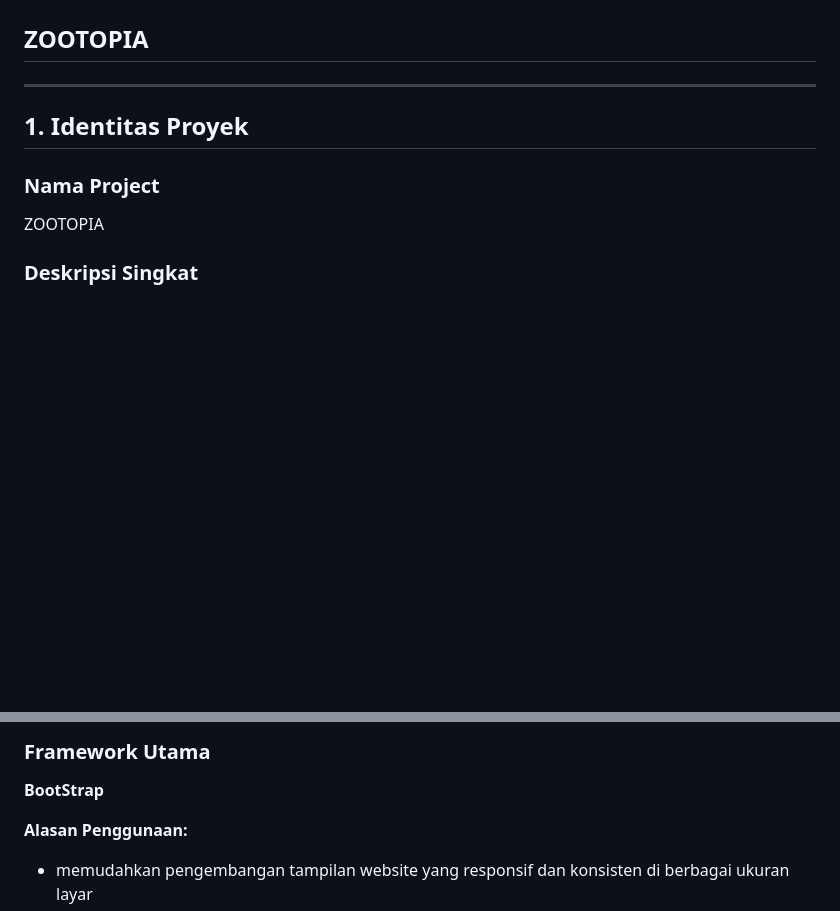
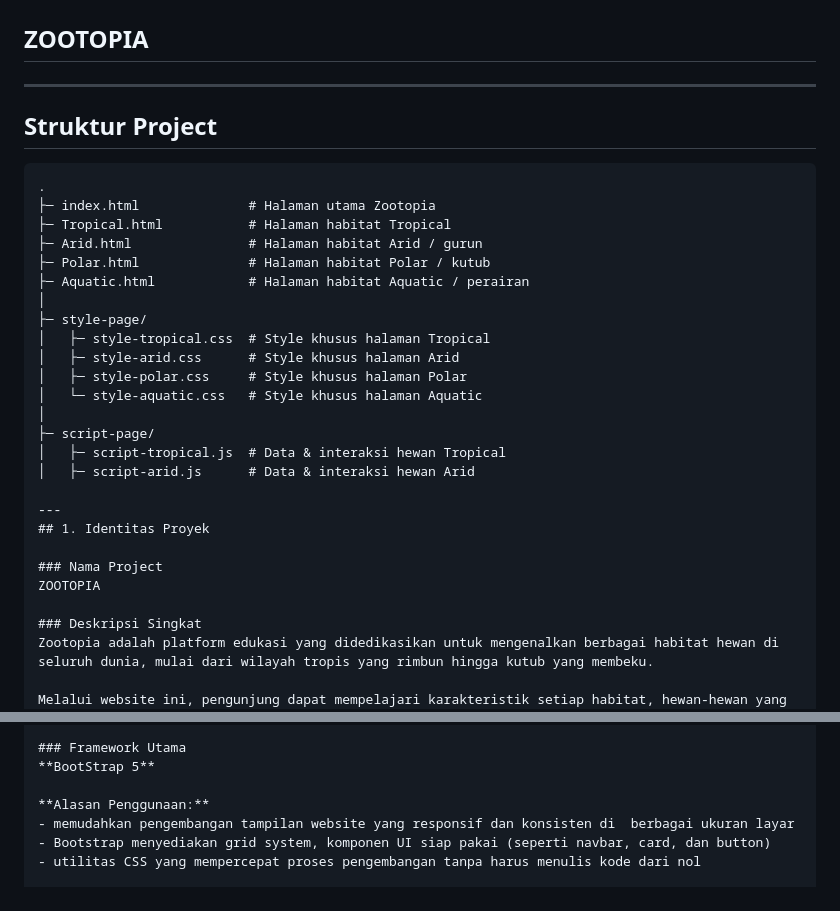
Before and after one commit to RizwanFI94/PROJECT-TEORI-DW-A-KELOMPOK-3-ZOOTOPIA, a Markdown page: docs/dokumentasi.md, 2 parts joined by grey strips. Rendered like a GitHub page; blank space fills up the shorter version.

Commit message:
Document project structure and Bootstrap version
Added project structure and updated Bootstrap version.

````diff
--- a/docs/dokumentasi.md
+++ b/docs/dokumentasi.md
@@ -2,7 +2,27 @@
 ## ZOOTOPIA
 
 ---
+## Struktur Project
 
+```text
+.
+├─ index.html              # Halaman utama Zootopia
+├─ Tropical.html           # Halaman habitat Tropical
+├─ Arid.html               # Halaman habitat Arid / gurun
+├─ Polar.html              # Halaman habitat Polar / kutub
+├─ Aquatic.html            # Halaman habitat Aquatic / perairan
+│
+├─ style-page/
+│   ├─ style-tropical.css  # Style khusus halaman Tropical
+│   ├─ style-arid.css      # Style khusus halaman Arid
+│   ├─ style-polar.css     # Style khusus halaman Polar
+│   └─ style-aquatic.css   # Style khusus halaman Aquatic
+│
+├─ script-page/
+│   ├─ script-tropical.js  # Data & interaksi hewan Tropical
+│   ├─ script-arid.js      # Data & interaksi hewan Arid
+
+---
 ## 1. Identitas Proyek
 
 ### Nama Project
@@ -25,7 +45,7 @@ Melalui website ini, pengunjung dapat mempelajari karakteristik setiap habitat,
 ## 2. Teknologi yang Digunakan
 
 ### Framework Utama
-**BootStrap**
+**BootStrap 5**
 
 **Alasan Penggunaan:**
 - memudahkan pengembangan tampilan website yang responsif dan konsisten di  berbagai ukuran layar
````
